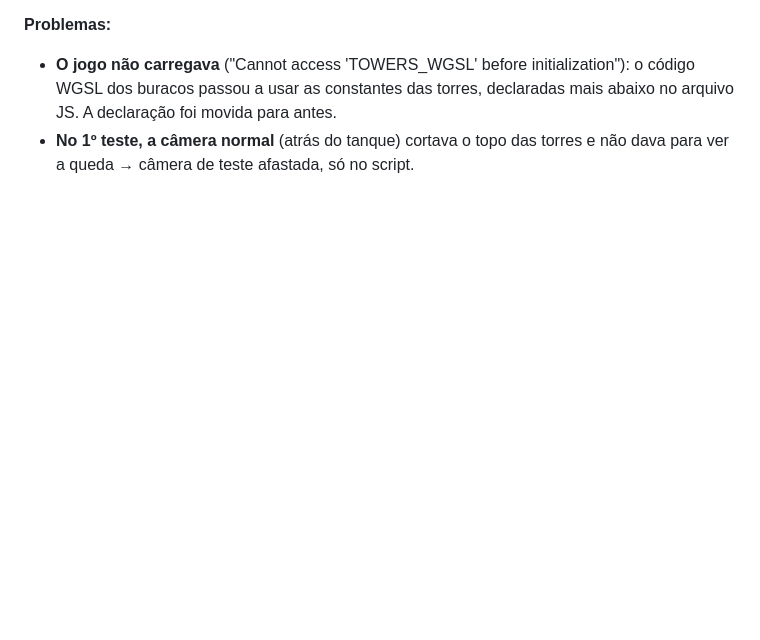
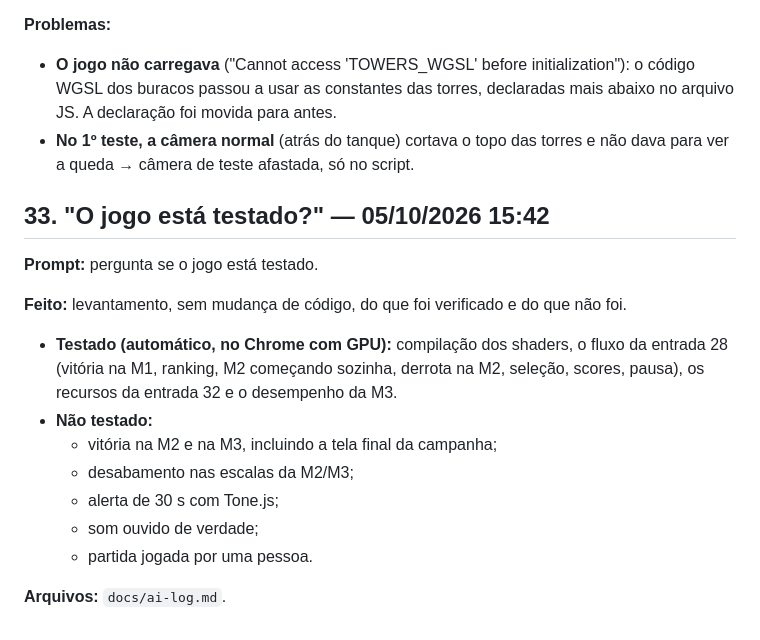
Before and after one commit to GiuNogueiraSa/fortress-assault, a Markdown page: docs/ai-log.md, the part around the change. GitHub-like rendering; blank space fills up the shorter version.

Commit message:
docs: ai-log entry 33 (levantamento do que está testado)
Co-Authored-By: Claude Opus 5.5 <noreply@anthropic.com>

```diff
--- a/docs/ai-log.md
+++ b/docs/ai-log.md
@@ -1602,3 +1602,22 @@ A versão anterior, estável, foi marcada com a tag `v-estavel-readme`.
 - **No 1º teste, a câmera normal** (atrás do tanque) cortava o topo das
   torres e não dava para ver a queda → câmera de teste afastada, só no
   script.
+
+## 33. "O jogo está testado?" — 05/10/2026 15:42
+
+**Prompt:** pergunta se o jogo está testado.
+
+**Feito:** levantamento, sem mudança de código, do que foi verificado e do
+que não foi.
+- **Testado (automático, no Chrome com GPU):** compilação dos shaders, o
+  fluxo da entrada 28 (vitória na M1, ranking, M2 começando sozinha, derrota
+  na M2, seleção, scores, pausa), os recursos da entrada 32 e o desempenho
+  da M3.
+- **Não testado:**
+  - vitória na M2 e na M3, incluindo a tela final da campanha;
+  - desabamento nas escalas da M2/M3;
+  - alerta de 30 s com Tone.js;
+  - som ouvido de verdade;
+  - partida jogada por uma pessoa.
+
+**Arquivos:** `docs/ai-log.md`.
```
